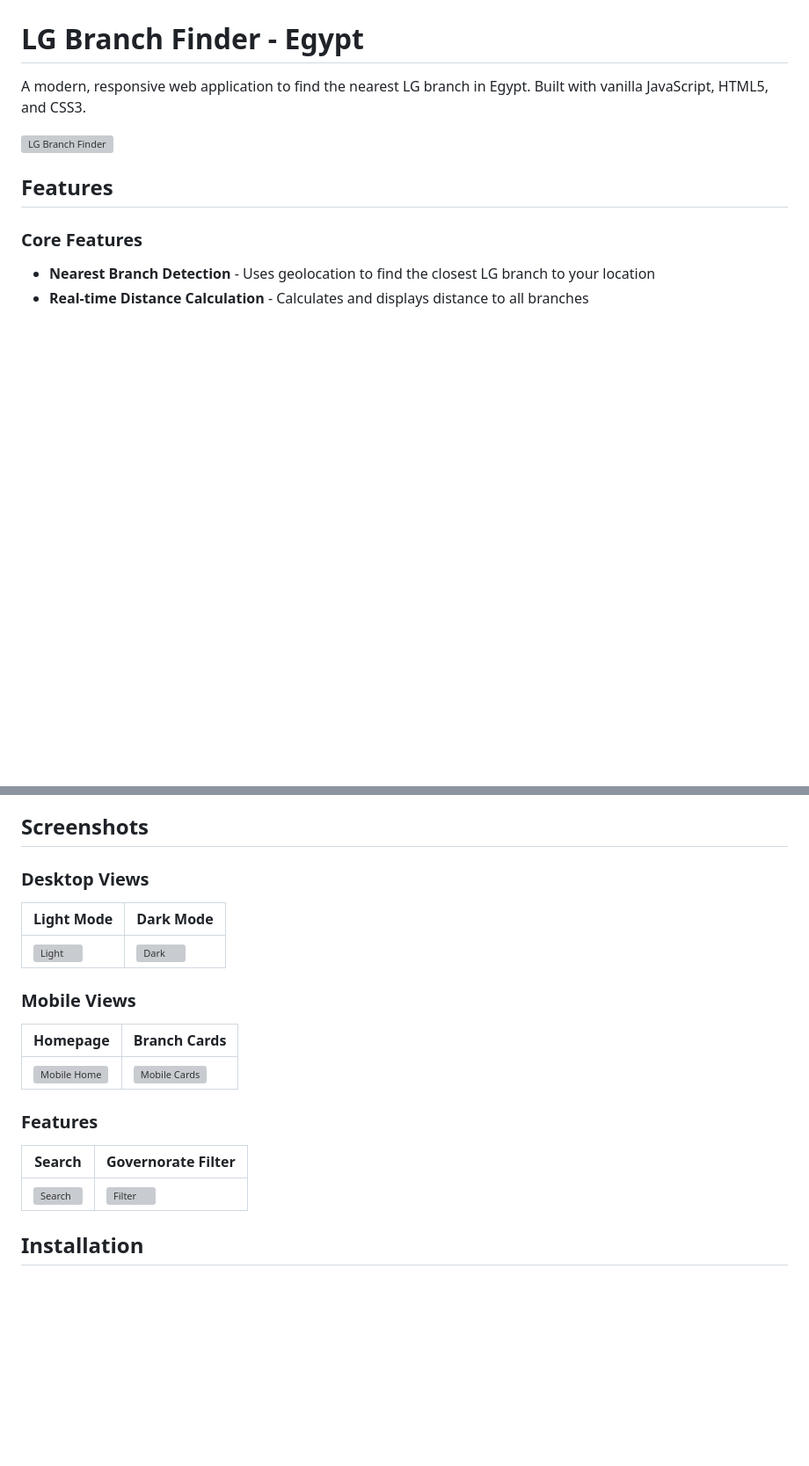
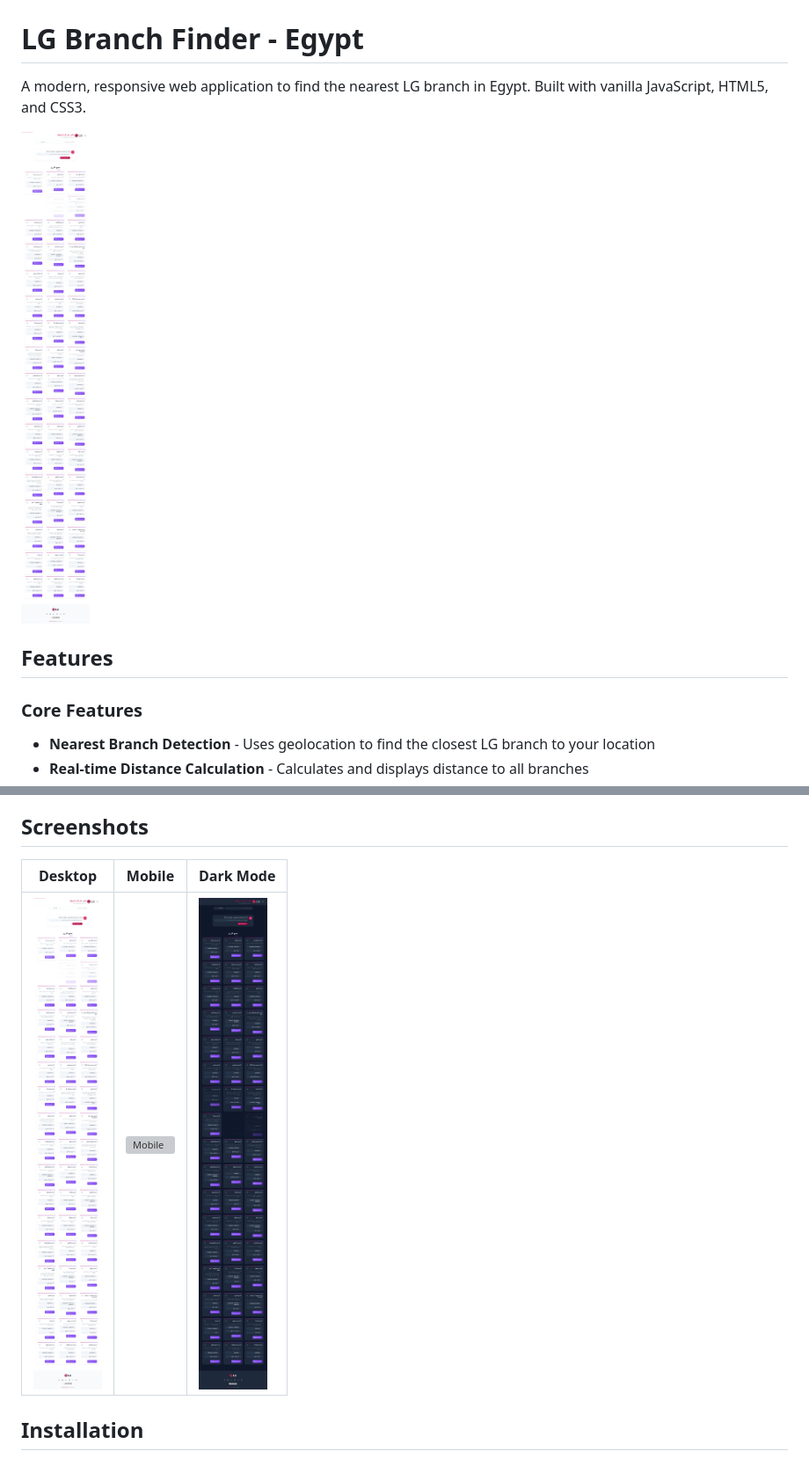
Before and after one commit to mahmoodhamdi/lg-branchs, a Markdown page: README.md, 2 parts joined by grey strips. Shown at 88% size. Drawn GitHub-style; pictures changed too: screenshots/desktop-dark.png (added), screenshots/desktop-light.png (added); blank space fills up the shorter version; grey boxes are pictures that could not be loaded.

Commit message:
Add essential screenshots and assets
- Add 3 key screenshots (desktop-light, desktop-dark, mobile-light)
- Add Smart Stand logo
- Update README with simplified screenshot section
- Add .gitignore to exclude node_modules and test results

🤖 Generated with [Claude Code](https://claude.com/claude-code)

Co-Authored-By: Claude Opus 4.5 <noreply@anthropic.com>

```diff
--- a/README.md
+++ b/README.md
@@ -2,7 +2,7 @@
 
 A modern, responsive web application to find the nearest LG branch in Egypt. Built with vanilla JavaScript, HTML5, and CSS3.
 
-![LG Branch Finder](screenshots/desktop-chrome-01-homepage-loaded.png)
+![LG Branch Finder](screenshots/desktop-light.png)
 
 ## Features
 
@@ -29,20 +29,9 @@ A modern, responsive web application to find the nearest LG branch in Egypt. Bui
 
 ## Screenshots
 
-### Desktop Views
-| Light Mode | Dark Mode |
-|------------|-----------|
-| ![Light](screenshots/desktop-chrome-06-light-mode.png) | ![Dark](screenshots/desktop-chrome-07-dark-mode.png) |
-
-### Mobile Views
-| Homepage | Branch Cards |
-|----------|--------------|
-| ![Mobile Home](screenshots/mobile-chrome-01-homepage-loaded.png) | ![Mobile Cards](screenshots/mobile-chrome-17-branch-card-details.png) |
-
-### Features
-| Search | Governorate Filter |
-|--------|-------------------|
-| ![Search](screenshots/desktop-chrome-11-search-results.png) | ![Filter](screenshots/desktop-chrome-15-filtered-by-governorate.png) |
+| Desktop | Mobile | Dark Mode |
+|---------|--------|-----------|
+| ![Desktop](screenshots/desktop-light.png) | ![Mobile](screenshots/mobile-light.png) | ![Dark](screenshots/desktop-dark.png) |
 
 ## Installation
 
```
Also changed, not shown: 2 other files.
